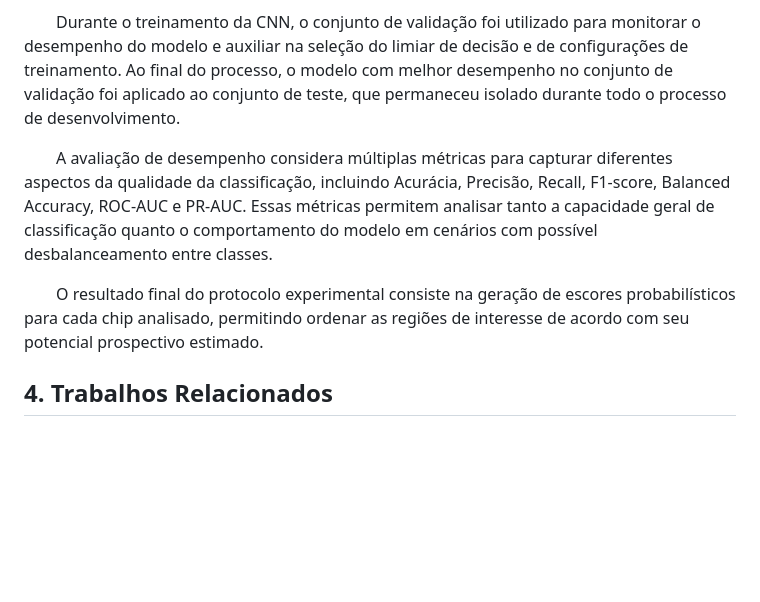
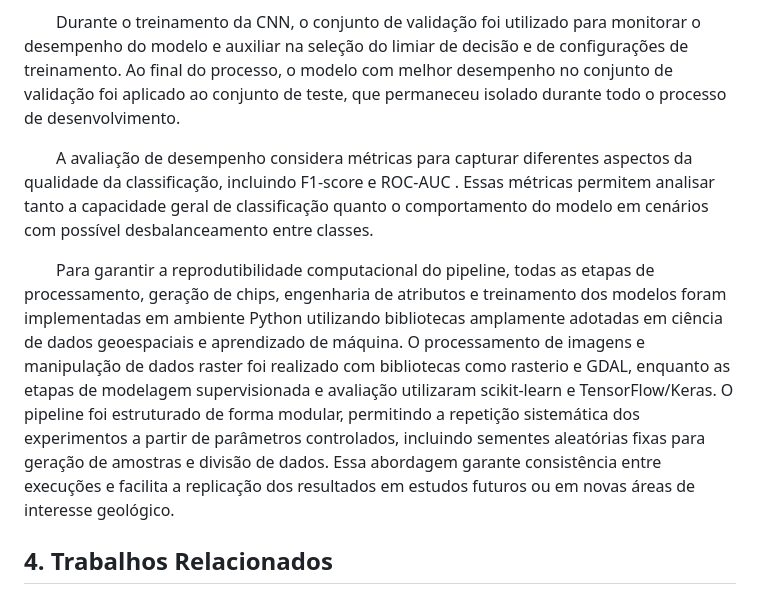
Before and after one commit to pedroauler12/SpectraAI, a Markdown page: artigo/artigo.md, the part around the change. Rendered like a GitHub page; blank space fills up the shorter version.

Commit message:
docs: modificacao na metodologia #116

```diff
--- a/artigo/artigo.md
+++ b/artigo/artigo.md
@@ -136,10 +136,9 @@ Esses valores foram definidos inicialmente com base em práticas comuns em taref
 
 &emsp;&emsp;Durante o treinamento da CNN, o conjunto de validação foi utilizado para monitorar o desempenho do modelo e auxiliar na seleção do limiar de decisão e de configurações de treinamento. Ao final do processo, o modelo com melhor desempenho no conjunto de validação foi aplicado ao conjunto de teste, que permaneceu isolado durante todo o processo de desenvolvimento.
 
-&emsp;&emsp;A avaliação de desempenho considera múltiplas métricas para capturar diferentes aspectos da qualidade da classificação, incluindo Acurácia, Precisão, Recall, F1-score, Balanced Accuracy, ROC-AUC e PR-AUC. Essas métricas permitem analisar tanto a capacidade geral de classificação quanto o comportamento do modelo em cenários com possível desbalanceamento entre classes.
+&emsp;&emsp;A avaliação de desempenho considera métricas para capturar diferentes aspectos da qualidade da classificação, incluindo F1-score e ROC-AUC . Essas métricas permitem analisar tanto a capacidade geral de classificação quanto o comportamento do modelo em cenários com possível desbalanceamento entre classes.
 
-&emsp;&emsp;O resultado final do protocolo experimental consiste na geração de escores probabilísticos para cada chip analisado, permitindo ordenar as regiões de interesse de acordo com seu potencial prospectivo estimado.
-
+&emsp;&emsp;Para garantir a reprodutibilidade computacional do pipeline, todas as etapas de processamento, geração de chips, engenharia de atributos e treinamento dos modelos foram implementadas em ambiente Python utilizando bibliotecas amplamente adotadas em ciência de dados geoespaciais e aprendizado de máquina. O processamento de imagens e manipulação de dados raster foi realizado com bibliotecas como rasterio e GDAL, enquanto as etapas de modelagem supervisionada e avaliação utilizaram scikit-learn e TensorFlow/Keras. O pipeline foi estruturado de forma modular, permitindo a repetição sistemática dos experimentos a partir de parâmetros controlados, incluindo sementes aleatórias fixas para geração de amostras e divisão de dados. Essa abordagem garante consistência entre execuções e facilita a replicação dos resultados em estudos futuros ou em novas áreas de interesse geológico.
 ## 4. Trabalhos Relacionados
 
 #### Trabalho Relacionado 1: Twenty Years of ASTER Contributions to Lithologic Mapping and Mineral Exploration
```
